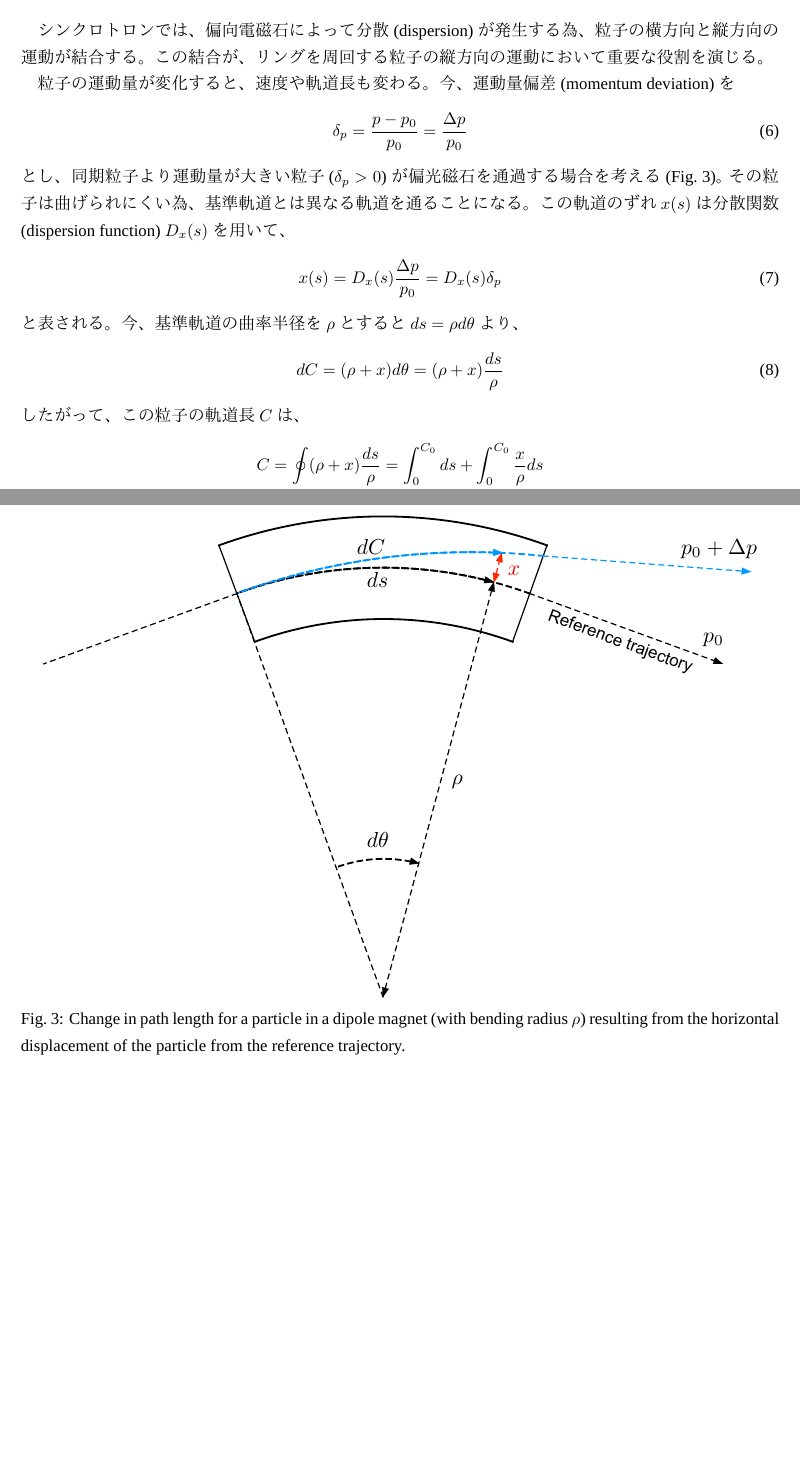
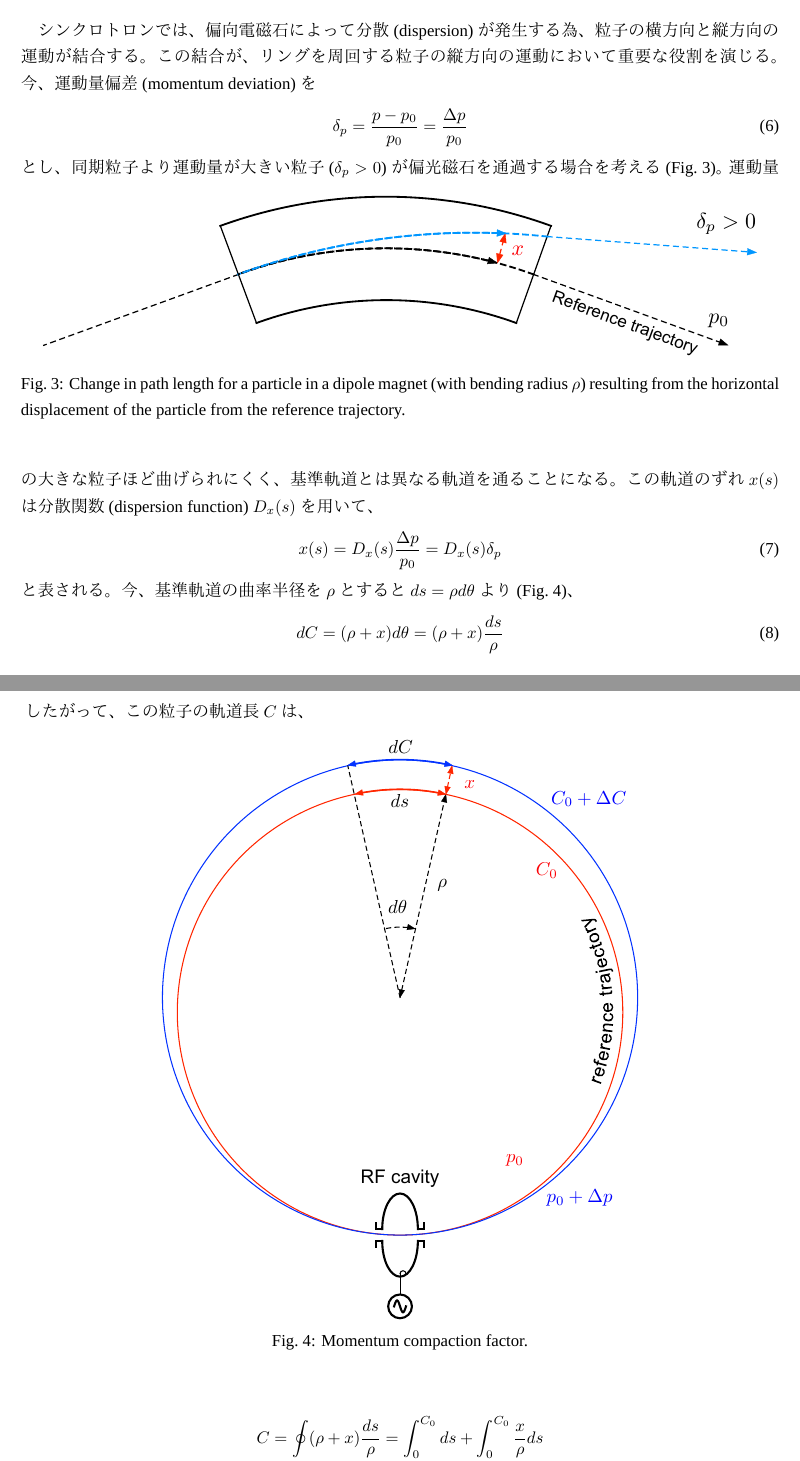
Before and after one commit to esuwaishi/IRoHa, a LaTeX document (IRoHa.tex): two parts of pages 4 and 5 of 12, joined at a grey line, cut so that both start at the same text, the shorter picture padded with empty space. Compiled offline with LuaLaTeX; a missing font is replaced by an installed copy or a similar font.

Commit message:
dispersionの章を図も含めて書き直す

```diff
--- a/IRoHa.tex
+++ b/IRoHa.tex
@@ -121,9 +121,7 @@
 \end{tcolorbox}
 
 \section{シンクロトロンにおける分散の効果}
-シンクロトロンでは、偏向電磁石によって分散 (dispersion) が発生する為、粒子の横方向と縦方向の運動が結合する。この結合が、リングを周回する粒子の縦方向の運動において重要な役割を演じる。
-
-粒子の運動量が変化すると、速度や軌道長も変わる。今、運動量偏差 (momentum deviation) を
+シンクロトロンでは、偏向電磁石によって分散 (dispersion) が発生する為、粒子の横方向と縦方向の運動が結合する。この結合が、リングを周回する粒子の縦方向の運動において重要な役割を演じる。今、運動量偏差 (momentum deviation) を
 %
 \begin{equation}
   \delta_p = \frac{p-p_0}{p_0}=\frac{\Delta p}{p_0}
@@ -140,17 +138,25 @@
   \end{center}
 \end{figure}
 %
-その粒子は曲げられにくい為、基準軌道とは異なる軌道を通ることになる。この軌道のずれ$x(s)$は分散関数 (dispersion function) $D_x(s)$を用いて、
+運動量の大きな粒子ほど曲げられにくく、基準軌道とは異なる軌道を通ることになる。この軌道のずれ$x(s)$は分散関数 (dispersion function) $D_x(s)$を用いて、
 %
 \begin{equation}
   x(s) = D_x(s)\frac{\Delta p}{p_0} = D_x(s)\delta_p
 \end{equation}
 %
-と表される。今、基準軌道の曲率半径を$\rho$とすると$ds = \rho d\theta$より、
+と表される。今、基準軌道の曲率半径を$\rho$とすると$ds = \rho d\theta$より (Fig.~\ref{momentum_compaction})、
 %
 \begin{equation}
   dC = (\rho + x) d\theta = (\rho + x) \frac{ds}{\rho}
 \end{equation}
+%
+\begin{figure}[hbt]
+  \begin{center}
+    \includegraphics[width=10cm,clip]{momentum_compaction.pdf}
+    \caption{Momentum compaction factor.}
+    \label{momentum_compaction}
+  \end{center}
+\end{figure}
 %
 したがって、この粒子の軌道長 $C$ は、
 %
```
Also changed, not shown: IRoHa.pdf, dispersion.pdf, dispersion_0.pdf (deleted), momentum_compaction.pdf (added), IRoHa.tex (2 more changed lines), 1 other file.
